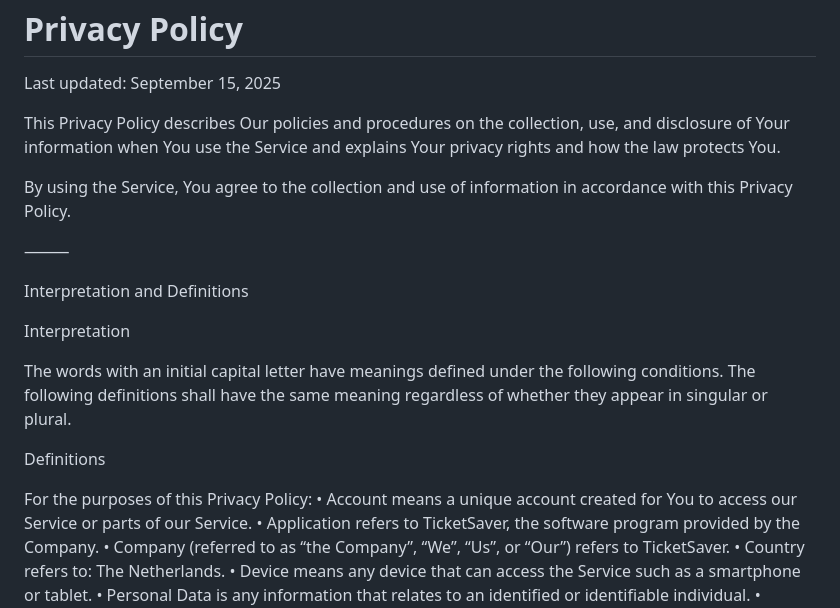
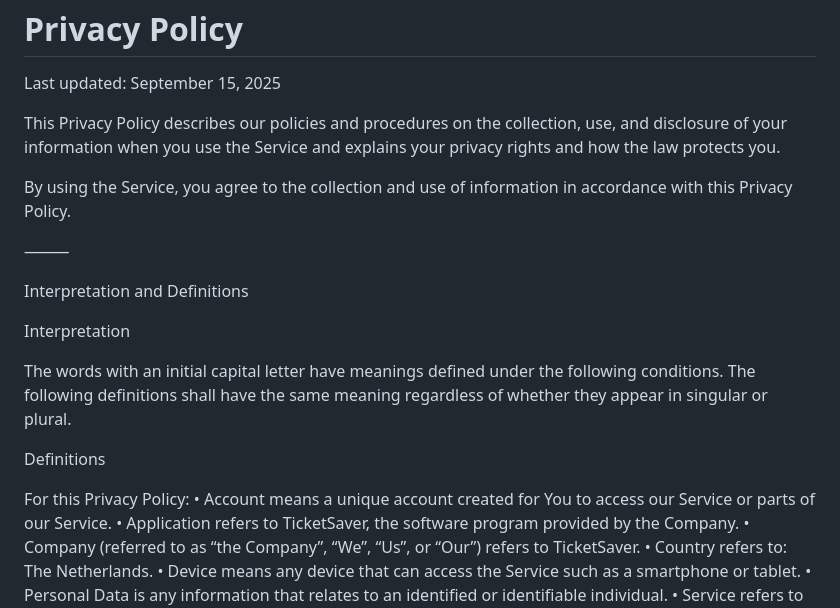
Before and after one commit to MaxBrouwerMD/TicketSaver, a Markdown page: PRIVACY.md, the part around the change printed below. Drawn GitHub-style.

```diff
--- a/PRIVACY.md
+++ b/PRIVACY.md
@@ -3,9 +3,9 @@ Privacy Policy
 
 Last updated: September 15, 2025
 
-This Privacy Policy describes Our policies and procedures on the collection, use, and disclosure of Your information when You use the Service and explains Your privacy rights and how the law protects You.
+This Privacy Policy describes our policies and procedures on the collection, use, and disclosure of your information when you use the Service and explains your privacy rights and how the law protects you.
 
-By using the Service, You agree to the collection and use of information in accordance with this Privacy Policy.
+By using the Service, you agree to the collection and use of information in accordance with this Privacy Policy.
 
 ⸻
 
@@ -17,7 +17,7 @@ The words with an initial capital letter have meanings defined under the followi
 
 Definitions
 
-For the purposes of this Privacy Policy:
+For this Privacy Policy:
 	•	Account means a unique account created for You to access our Service or parts of our Service.
 	•	Application refers to TicketSaver, the software program provided by the Company.
 	•	Company (referred to as “the Company”, “We”, “Us”, or “Our”) refers to TicketSaver.
```
Also changed, not shown: other parts of PRIVACY.md (+26 -11 lines).
